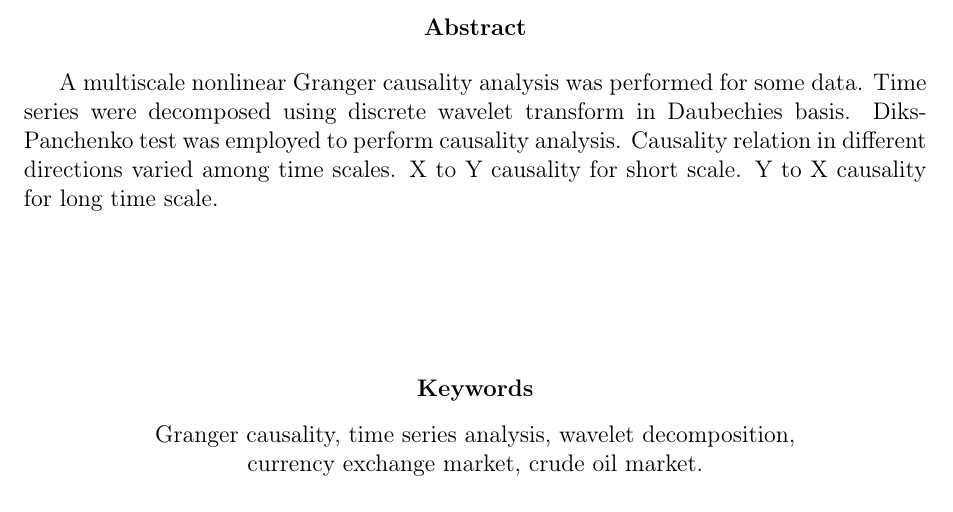
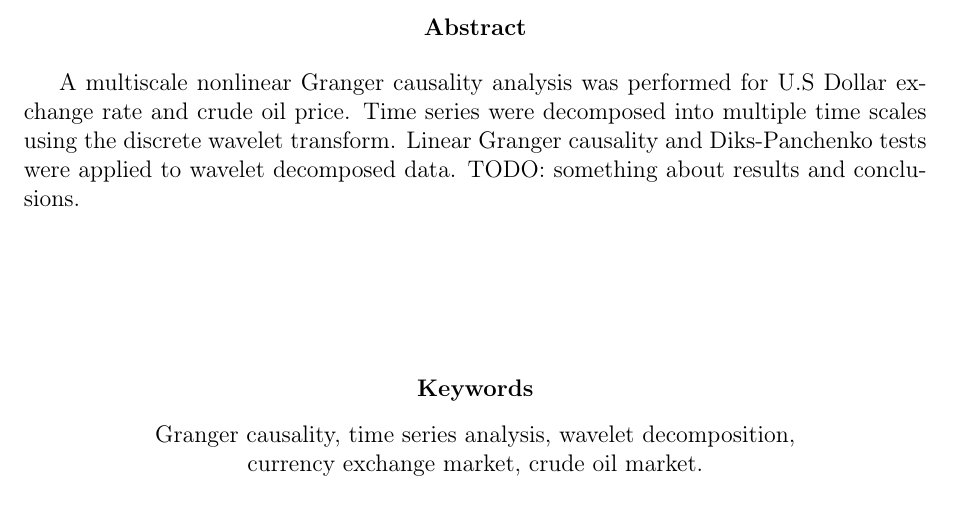
Before and after one commit to marcinkruk/mgr, a LaTeX thesis (thesis.tex, which reads tex/abstract_and_keywords.tex): part of page 3 of 11, cut so that both start at the same text. Compiled offline with pdfLaTeX.

Commit message:
Improve abstact, TODO: results and conslusions

```diff
--- a/tex/abstract_and_keywords.tex
+++ b/tex/abstract_and_keywords.tex
@@ -3,10 +3,10 @@
 \textbf{Abstract}
 \end{center}
 
-A multiscale nonlinear Granger causality analysis was performed for some data.
-Time series were decomposed using discrete wavelet transform in Daubechies basis.
-Diks-Panchenko test was employed to perform causality analysis.
-Causality relation in different directions varied among time scales. X to Y causality for short scale. Y to X causality for long time scale.
+A multiscale nonlinear Granger causality analysis was performed for U.S Dollar exchange rate and crude oil price.
+Time series were decomposed into multiple time scales using the discrete wavelet transform.
+Linear Granger causality and Diks-Panchenko tests were applied to wavelet decomposed data.
+TODO: something about results and conclusions.
 \vspace{2.5cm}
 \begin{center}
 
```
